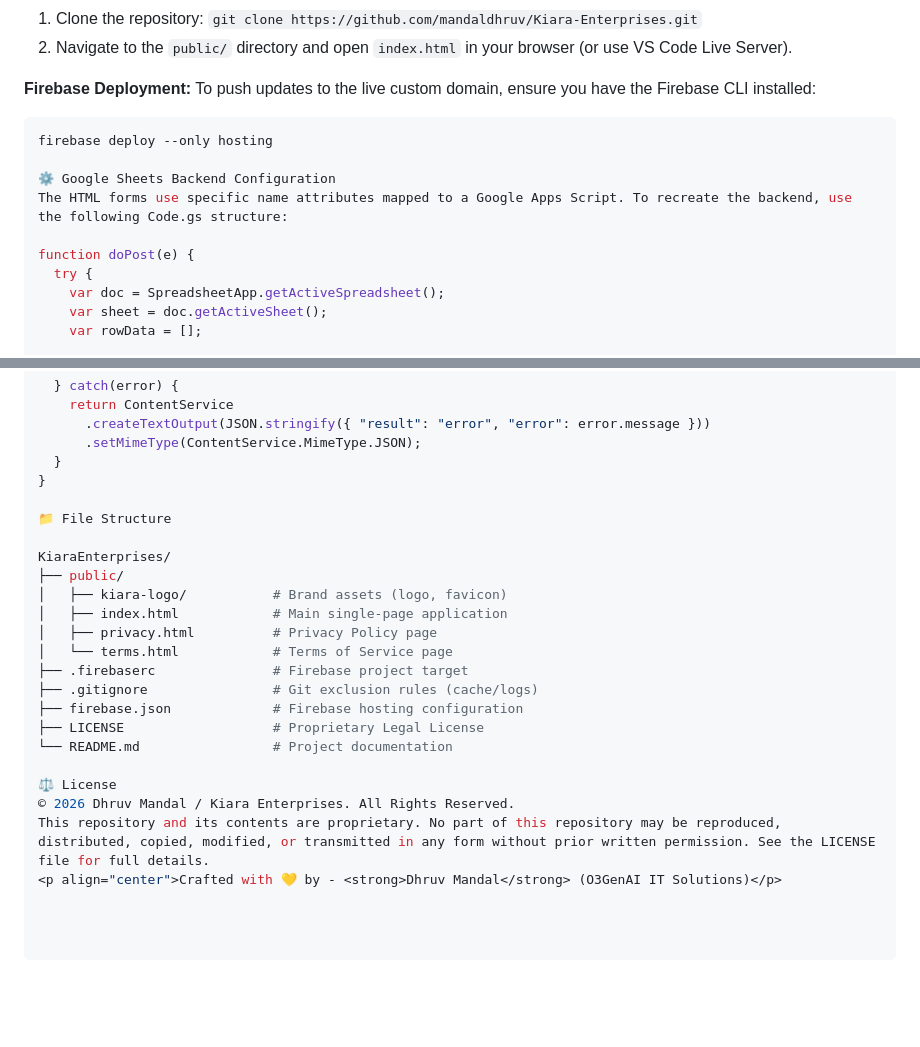
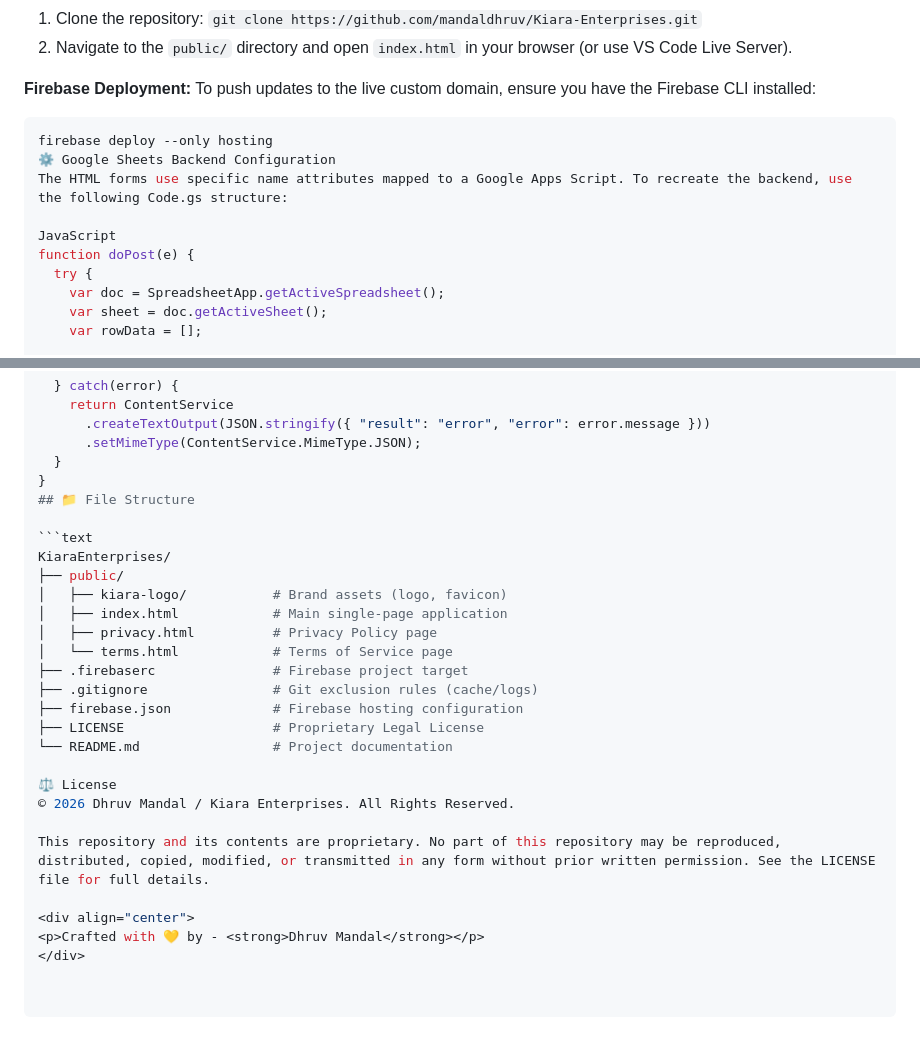
Before and after one commit to mandaldhruv/Kiara-Enterprises, a Markdown page: README.md, 2 parts joined by grey strips. GitHub-like rendering; blank space fills up the shorter version.

Commit message:
Revise README formatting and add file structure
Updated the README to improve formatting and add file structure section.

````diff
--- a/README.md
+++ b/README.md
@@ -45,10 +45,10 @@ Because this project relies on Tailwind CSS CDN and Vanilla JavaScript, local de
 To push updates to the live custom domain, ensure you have the Firebase CLI installed:
 ```bash
 firebase deploy --only hosting
-
 ⚙️ Google Sheets Backend Configuration
 The HTML forms use specific name attributes mapped to a Google Apps Script. To recreate the backend, use the following Code.gs structure:
 
+JavaScript
 function doPost(e) {
   try {
     var doc = SpreadsheetApp.getActiveSpreadsheet();
@@ -76,9 +76,9 @@ function doPost(e) {
       .setMimeType(ContentService.MimeType.JSON);
   }
 }
+## 📁 File Structure
 
-📁 File Structure
-
+```text
 KiaraEnterprises/
 ├── public/
 │   ├── kiara-logo/           # Brand assets (logo, favicon)
@@ -93,5 +93,9 @@ KiaraEnterprises/
 
 ⚖️ License
 © 2026 Dhruv Mandal / Kiara Enterprises. All Rights Reserved.
+
 This repository and its contents are proprietary. No part of this repository may be reproduced, distributed, copied, modified, or transmitted in any form without prior written permission. See the LICENSE file for full details.
-<p align="center">Crafted with 💛 by - <strong>Dhruv Mandal</strong> (O3GenAI IT Solutions)</p>
+
+<div align="center">
+<p>Crafted with 💛 by - <strong>Dhruv Mandal</strong></p>
+</div>
````
